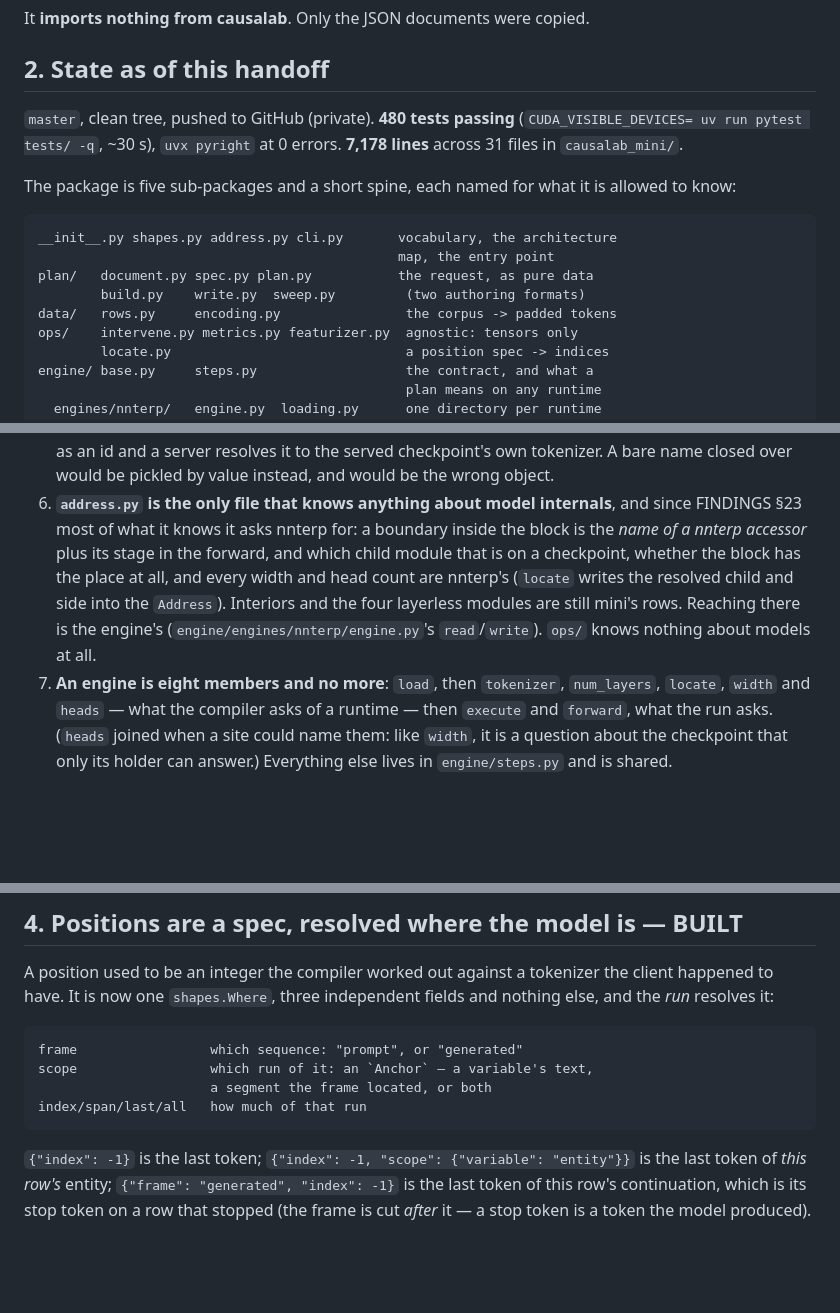
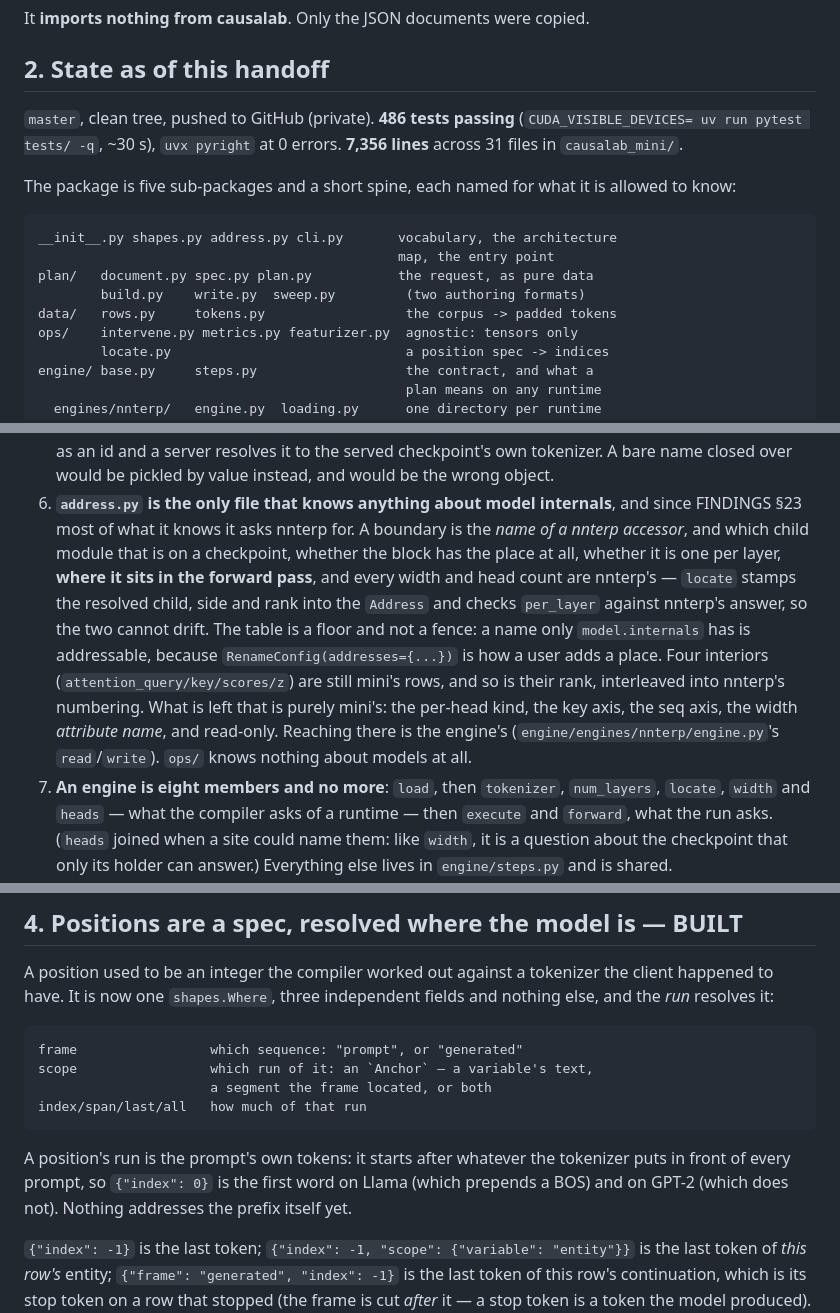
Before and after one commit to JadenFiotto-Kaufman/causalab-mini, a Markdown page: HANDOFF.md, 3 parts joined by grey strips. Rendered like a GitHub page; blank space fills up the shorter version.

```diff
--- a/HANDOFF.md
+++ b/HANDOFF.md
@@ -36,9 +36,9 @@ It **imports nothing from causalab**. Only the JSON documents were copied.
 
 ## 2. State as of this handoff
 
-`master`, clean tree, pushed to GitHub (private). **480 tests passing**
+`master`, clean tree, pushed to GitHub (private). **486 tests passing**
 (`CUDA_VISIBLE_DEVICES= uv run pytest tests/ -q`, ~30 s), `uvx pyright` at 0
-errors. **7,178 lines** across 31 files in `causalab_mini/`.
+errors. **7,356 lines** across 31 files in `causalab_mini/`.
 
 The package is five sub-packages and a short spine, each named for what it is
 allowed to know:
@@ -47,7 +47,7 @@ allowed to know:
                                                   map, the entry point
     plan/   document.py spec.py plan.py           the request, as pure data
             build.py    write.py  sweep.py         (two authoring formats)
-    data/   rows.py     encoding.py                the corpus -> padded tokens
+    data/   rows.py     tokens.py                  the corpus -> padded tokens
     ops/    intervene.py metrics.py featurizer.py  agnostic: tensors only
             locate.py                              a position spec -> indices
     engine/ base.py     steps.py                   the contract, and what a
@@ -113,13 +113,20 @@ These are load-bearing. Several tests enforce them.
    over would be pickled by value instead, and would be the wrong object.
 6. **`address.py` is the only file that knows anything about model
    internals**, and since FINDINGS §23 most of what it knows it asks nnterp
-   for: a boundary inside the block is the *name of a nnterp accessor* plus
-   its stage in the forward, and which child module that is on a checkpoint,
-   whether the block has the place at all, and every width and head count
-   are nnterp's (`locate` writes the resolved child and side into the
-   `Address`). Interiors and the four layerless modules are still mini's
-   rows. Reaching there is the engine's (`engine/engines/nnterp/engine.py`'s
-   `read`/`write`). `ops/` knows nothing about models at all.
+   for. A boundary is the *name of a nnterp accessor*, and which child
+   module that is on a checkpoint, whether the block has the place at all,
+   whether it is one per layer, **where it sits in the forward pass**, and
+   every width and head count are nnterp's — `locate` stamps the resolved
+   child, side and rank into the `Address` and checks `per_layer` against
+   nnterp's answer, so the two cannot drift. The table is a floor and not a
+   fence: a name only `model.internals` has is addressable, because
+   `RenameConfig(addresses={...})` is how a user adds a place. Four
+   interiors (`attention_query/key/scores/z`) are still mini's rows, and so
+   is their rank, interleaved into nnterp's numbering. What is left that is
+   purely mini's: the per-head kind, the key axis, the seq axis, the width
+   *attribute name*, and read-only. Reaching there is the engine's
+   (`engine/engines/nnterp/engine.py`'s `read`/`write`). `ops/` knows
+   nothing about models at all.
 7. **An engine is eight members and no more**: `load`, then `tokenizer`,
    `num_layers`, `locate`, `width` and `heads` — what the compiler asks of a
    runtime — then `execute` and `forward`, what the run asks. (`heads` joined
@@ -150,6 +157,11 @@ fields and nothing else, and the *run* resolves it:
     scope                 which run of it: an `Anchor` — a variable's text,
                           a segment the frame located, or both
     index/span/last/all   how much of that run
+
+A position's run is the prompt's own tokens: it starts after whatever the
+tokenizer puts in front of every prompt, so `{"index": 0}` is the first word
+on Llama (which prepends a BOS) and on GPT-2 (which does not). Nothing
+addresses the prefix itself yet.
 
 `{"index": -1}` is the last token; `{"index": -1, "scope": {"variable":
 "entity"}}` is the last token of *this row's* entity; `{"frame": "generated",
```
Also changed, not shown: FINDINGS.md (+67 -0 lines), NOTES.md (+6 -0 lines).
